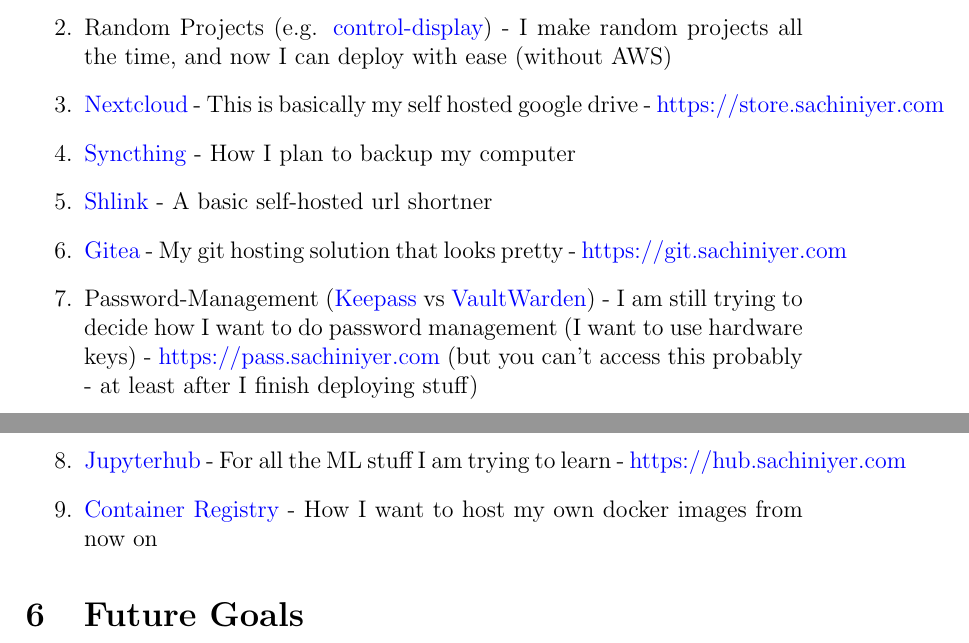
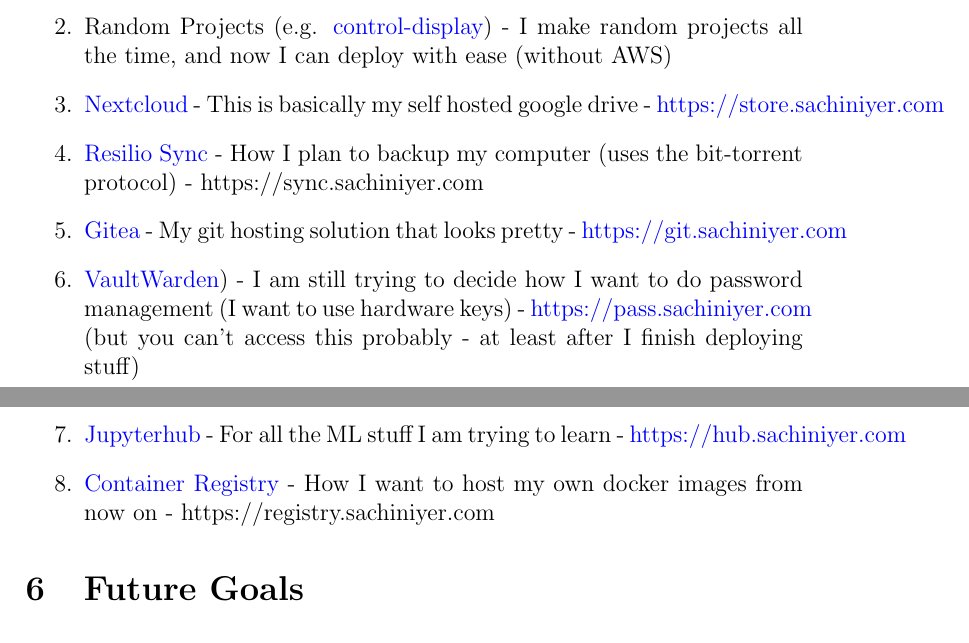
Before and after one commit to sachiniyer/cheap_portable_k3s, a LaTeX document (README.tex): two parts of pages 7 and 8 of 9, joined at a grey line, cut so that both start at the same text. Compiled offline with pdfLaTeX.

Commit message:
add last stuff

```diff
--- a/README.tex
+++ b/README.tex
@@ -120,12 +120,11 @@
     \item \href{https://sachiniyer.com}{My website} - This is my personal website - \href{https://sachiniyer.com}{https://sachiniyer.com}
     \item Random Projects (e.g. \href{https://school-demo.sachiniyer.com}{control-display}) - I make random projects all the time, and now I can deploy with ease (without AWS)
     \item \href{https://nextcloud.com}{Nextcloud} - This is basically my self hosted google drive - \href{https://store.sachiniyer.com}{https://store.sachiniyer.com}
-    \item \href{https://syncthing.net}{Syncthing} - How I plan to backup my computer
-    \item \href{https://shlink.io}{Shlink} - A basic self-hosted url shortner
+    \item \href{https://resilio.com}{Resilio Sync} - How I plan to backup my computer (uses the bit-torrent protocol) - https://sync.sachiniyer.com
     \item \href{https://gitea.io}{Gitea} - My git hosting solution that looks pretty - \href{https://git.sachiniyer.com}{https://git.sachiniyer.com}
-    \item Password-Management (\href{https://keepassxc.org}{Keepass} vs \href{https://github.com/dani-garcia/vaultwarden}{VaultWarden}) - I am still trying to decide how I want to do password management (I want to use hardware keys) - \href{https://pass.sachiniyer.com}{https://pass.sachiniyer.com} (but you can't access this probably - at least after I finish deploying stuff)
+    \item \href{https://github.com/dani-garcia/vaultwarden}{VaultWarden}) - I am still trying to decide how I want to do password management (I want to use hardware keys) - \href{https://pass.sachiniyer.com}{https://pass.sachiniyer.com} (but you can't access this probably - at least after I finish deploying stuff)
     \item \href{https://jupyterhub.readthedocs.io/en/stable/installation-guide.html}{Jupyterhub} - For all the ML stuff I am trying to learn - \href{https://hub.sachiniyer.com}{https://hub.sachiniyer.com}
-    \item \href{https://docs.docker.com/registry/}{Container Registry} - How I want to host my own docker images from now on
+    \item \href{https://docs.docker.com/registry/}{Container Registry} - How I want to host my own docker images from now on - https://registry.sachiniyer.com
 \end{enumerate}
 
 \section{Future Goals}
```
Also changed, not shown: README.pdf.
